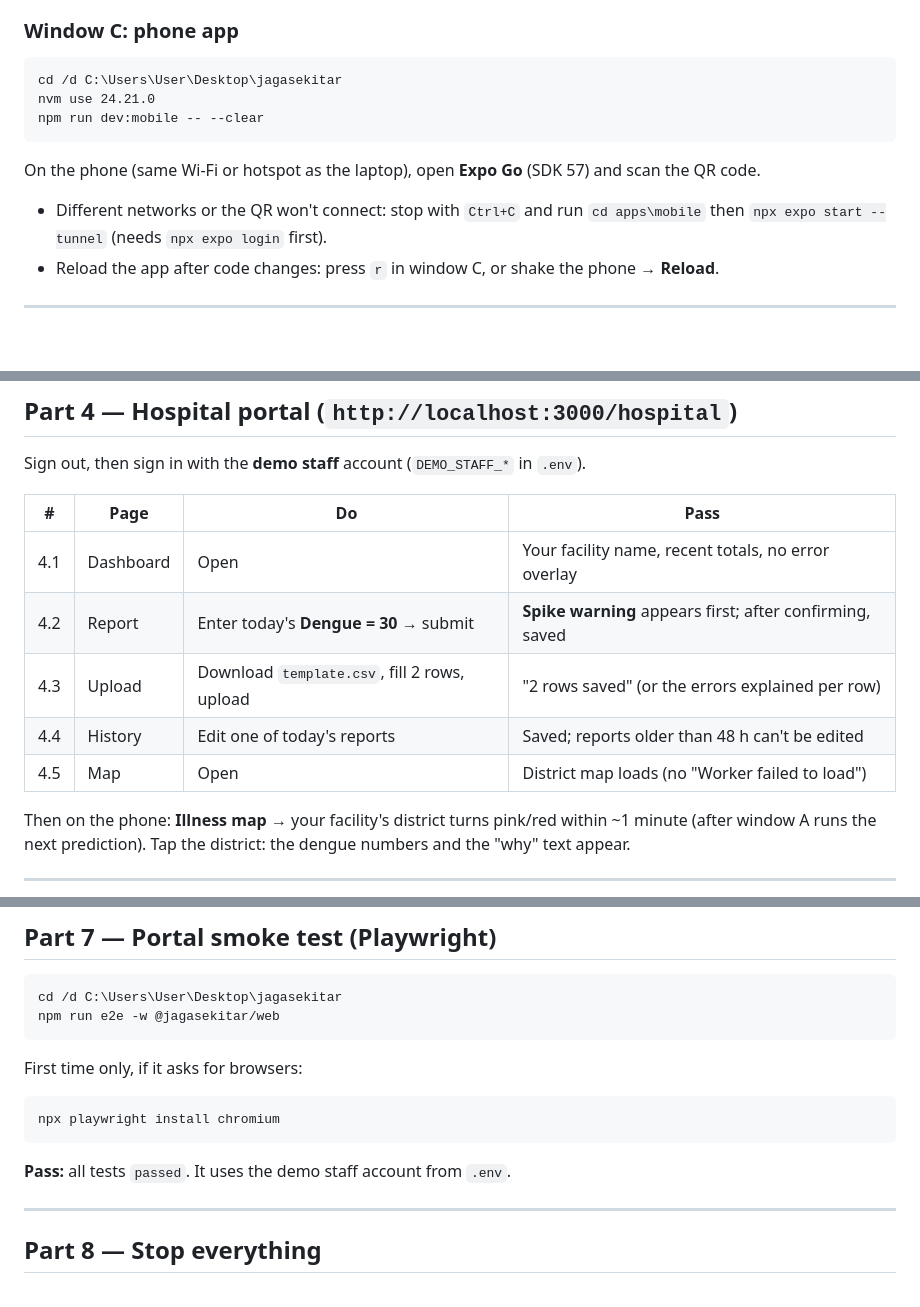
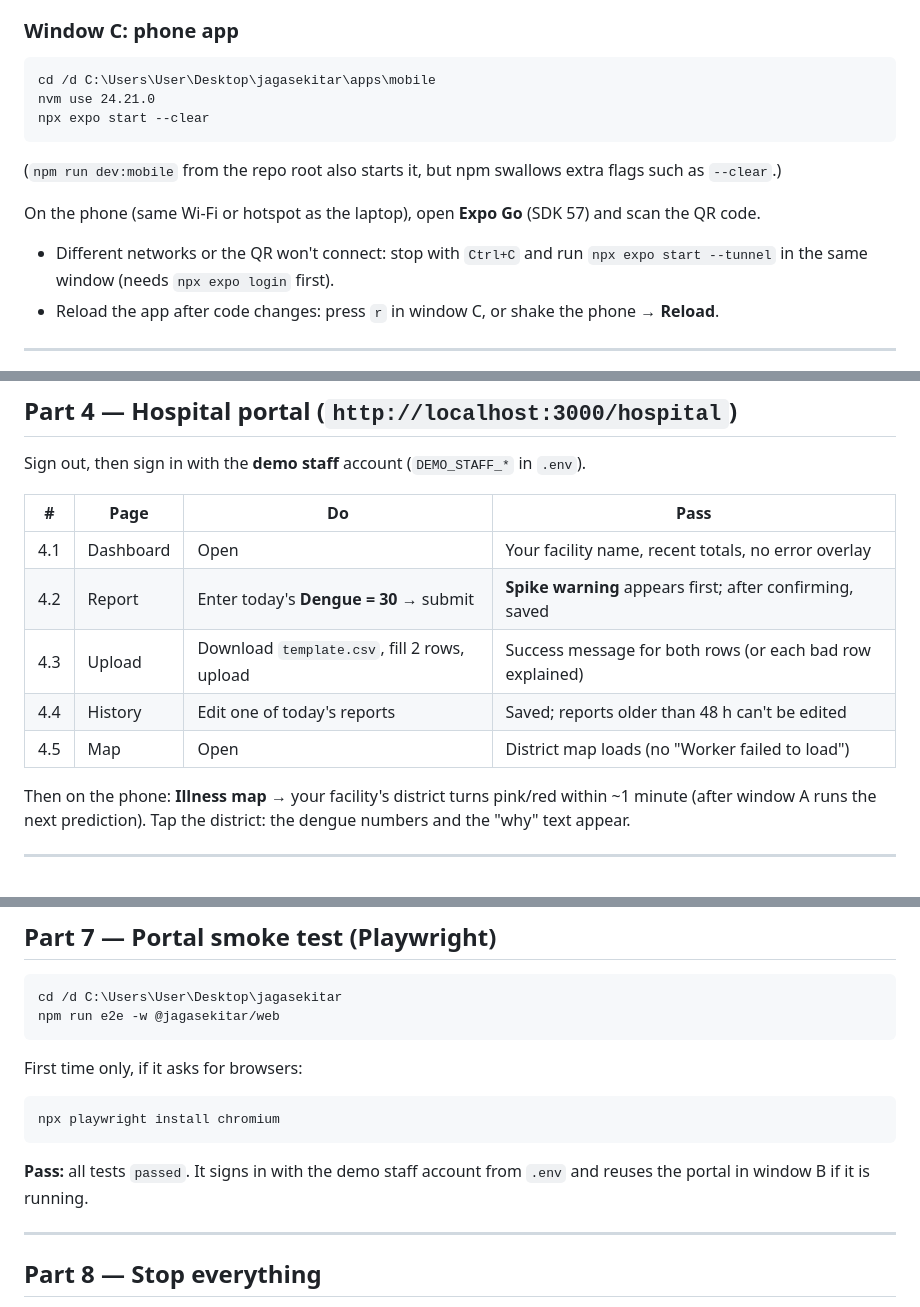
Before and after one commit to KONGCHINENG/jagasekitar, a Markdown page: TESTING.md, 3 parts joined by grey strips. GitHub-like rendering; blank space fills up the shorter version.

Commit message:
TESTING.md: start Expo directly so --clear works; clearer pass checks
Co-Authored-By: Claude Opus 5.5 <noreply@anthropic.com>

````diff
--- a/TESTING.md
+++ b/TESTING.md
@@ -94,15 +94,17 @@ close the other window (or the Claude browser preview), then run it again.
 ### Window C: phone app
 
 ```bat
-cd /d C:\Users\User\Desktop\jagasekitar
+cd /d C:\Users\User\Desktop\jagasekitar\apps\mobile
 nvm use 24.21.0
-npm run dev:mobile -- --clear
+npx expo start --clear
 ```
+
+(`npm run dev:mobile` from the repo root also starts it, but npm swallows extra flags such as `--clear`.)
 
 On the phone (same Wi-Fi or hotspot as the laptop), open **Expo Go** (SDK 57) and scan the QR code.
 
-- Different networks or the QR won't connect: stop with `Ctrl+C` and run
-  `cd apps\mobile` then `npx expo start --tunnel` (needs `npx expo login` first).
+- Different networks or the QR won't connect: stop with `Ctrl+C` and run `npx expo start --tunnel` in the same
+  window (needs `npx expo login` first).
 - Reload the app after code changes: press `r` in window C, or shake the phone → **Reload**.
 
 ---
@@ -129,13 +131,13 @@ Sign in with the **demo admin** account (email/password from `DEMO_ADMIN_*` in `
 
 Sign out, then sign in with the **demo staff** account (`DEMO_STAFF_*` in `.env`).
 
-| #   | Page      | Do                                           | Pass                                                     |
-| --- | --------- | -------------------------------------------- | -------------------------------------------------------- |
-| 4.1 | Dashboard | Open                                         | Your facility name, recent totals, no error overlay      |
-| 4.2 | Report    | Enter today's **Dengue = 30** → submit       | **Spike warning** appears first; after confirming, saved |
-| 4.3 | Upload    | Download `template.csv`, fill 2 rows, upload | "2 rows saved" (or the errors explained per row)         |
-| 4.4 | History   | Edit one of today's reports                  | Saved; reports older than 48 h can't be edited           |
-| 4.5 | Map       | Open                                         | District map loads (no "Worker failed to load")          |
+| #   | Page      | Do                                           | Pass                                                      |
+| --- | --------- | -------------------------------------------- | --------------------------------------------------------- |
+| 4.1 | Dashboard | Open                                         | Your facility name, recent totals, no error overlay       |
+| 4.2 | Report    | Enter today's **Dengue = 30** → submit       | **Spike warning** appears first; after confirming, saved  |
+| 4.3 | Upload    | Download `template.csv`, fill 2 rows, upload | Success message for both rows (or each bad row explained) |
+| 4.4 | History   | Edit one of today's reports                  | Saved; reports older than 48 h can't be edited            |
+| 4.5 | Map       | Open                                         | District map loads (no "Worker failed to load")           |
 
 Then on the phone: **Illness map** → your facility's district turns pink/red within ~1 minute (after window A runs
 the next prediction). Tap the district: the dengue numbers and the "why" text appear.
@@ -209,7 +211,7 @@ First time only, if it asks for browsers:
 npx playwright install chromium
 ```
 
-**Pass:** all tests `passed`. It uses the demo staff account from `.env`.
+**Pass:** all tests `passed`. It signs in with the demo staff account from `.env` and reuses the portal in window B if it is running.
 
 ---
 
````
